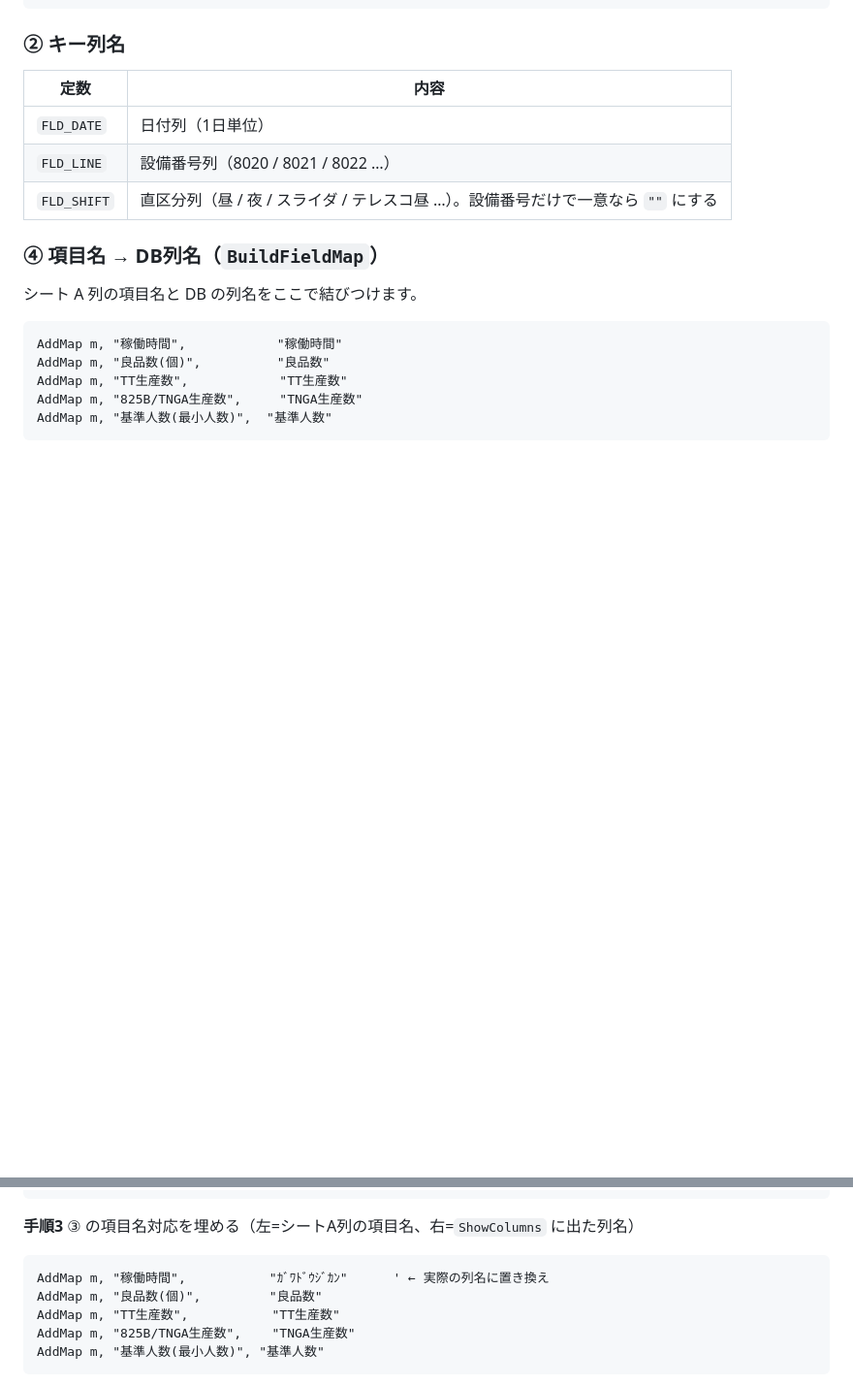
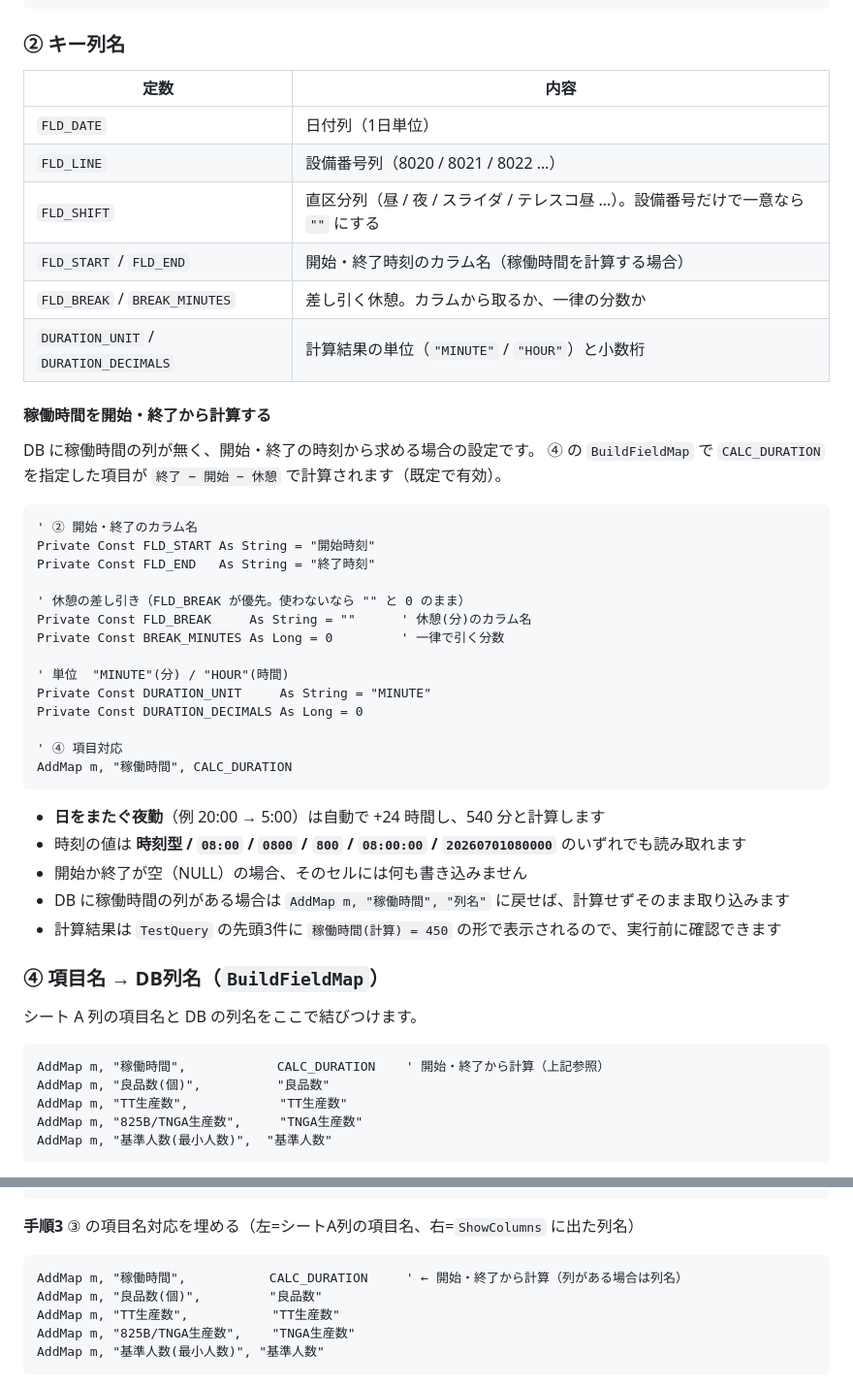
Before and after one commit to Guri241/Caloriapp, a Markdown page: excel-vba/README.md, 2 parts joined by grey strips. Shown at 97% size. Drawn GitHub-style; blank space fills up the shorter version.

Commit message:
Document the computed 稼働時間 settings
Co-Authored-By: Claude Opus 5 <noreply@anthropic.com>
Claude-Session: https://claude.ai/code/session_01HL564KYg1uCFfYyEQurU5x

````diff
--- a/excel-vba/README.md
+++ b/excel-vba/README.md
@@ -105,13 +105,44 @@ WHERE [日付] >= ? AND [日付] < ?
 | `FLD_DATE` | 日付列（1日単位） |
 | `FLD_LINE` | 設備番号列（8020 / 8021 / 8022 …） |
 | `FLD_SHIFT` | 直区分列（昼 / 夜 / スライダ / テレスコ昼 …）。設備番号だけで一意なら `""` にする |
+| `FLD_START` / `FLD_END` | 開始・終了時刻のカラム名（稼働時間を計算する場合） |
+| `FLD_BREAK` / `BREAK_MINUTES` | 差し引く休憩。カラムから取るか、一律の分数か |
+| `DURATION_UNIT` / `DURATION_DECIMALS` | 計算結果の単位（`"MINUTE"` / `"HOUR"`）と小数桁 |
+
+#### 稼働時間を開始・終了から計算する
+
+DB に稼働時間の列が無く、開始・終了の時刻から求める場合の設定です。
+④ の `BuildFieldMap` で `CALC_DURATION` を指定した項目が `終了 − 開始 − 休憩` で計算されます（既定で有効）。
+
+```vba
+' ② 開始・終了のカラム名
+Private Const FLD_START As String = "開始時刻"
+Private Const FLD_END   As String = "終了時刻"
+
+' 休憩の差し引き（FLD_BREAK が優先。使わないなら "" と 0 のまま）
+Private Const FLD_BREAK     As String = ""      ' 休憩(分)のカラム名
+Private Const BREAK_MINUTES As Long = 0         ' 一律で引く分数
+
+' 単位  "MINUTE"(分) / "HOUR"(時間)
+Private Const DURATION_UNIT     As String = "MINUTE"
+Private Const DURATION_DECIMALS As Long = 0
+
+' ④ 項目対応
+AddMap m, "稼働時間", CALC_DURATION
+```
+
+* **日をまたぐ夜勤**（例 20:00 → 5:00）は自動で +24 時間し、540 分と計算します
+* 時刻の値は **時刻型 / `08:00` / `0800` / `800` / `08:00:00` / `20260701080000`** のいずれでも読み取れます
+* 開始か終了が空（NULL）の場合、そのセルには何も書き込みません
+* DB に稼働時間の列がある場合は `AddMap m, "稼働時間", "列名"` に戻せば、計算せずそのまま取り込みます
+* 計算結果は `TestQuery` の先頭3件に `稼働時間(計算) = 450` の形で表示されるので、実行前に確認できます
 
 ### ④ 項目名 → DB列名（`BuildFieldMap`）
 
 シート A 列の項目名と DB の列名をここで結びつけます。
 
 ```vba
-AddMap m, "稼働時間",            "稼働時間"
+AddMap m, "稼働時間",            CALC_DURATION    ' 開始・終了から計算（上記参照）
 AddMap m, "良品数(個)",          "良品数"
 AddMap m, "TT生産数",            "TT生産数"
 AddMap m, "825B/TNGA生産数",     "TNGA生産数"
@@ -209,7 +240,7 @@ Private Const FLD_SHIFT As String = "直区分"      ' 昼夜の列（無けれ
 **手順3** ③ の項目名対応を埋める（左=シートA列の項目名、右=`ShowColumns` に出た列名）
 
 ```vba
-AddMap m, "稼働時間",           "ｶﾞﾜﾄﾞｳｼﾞｶﾝ"      ' ← 実際の列名に置き換え
+AddMap m, "稼働時間",           CALC_DURATION     ' ← 開始・終了から計算（列がある場合は列名）
 AddMap m, "良品数(個)",         "良品数"
 AddMap m, "TT生産数",           "TT生産数"
 AddMap m, "825B/TNGA生産数",    "TNGA生産数"
````
